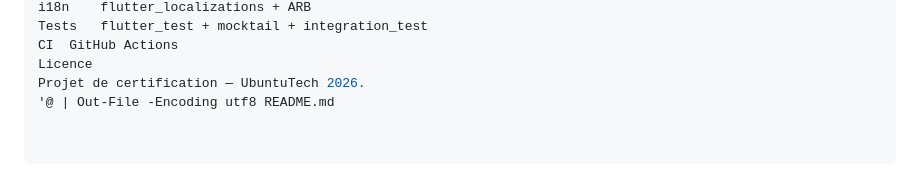
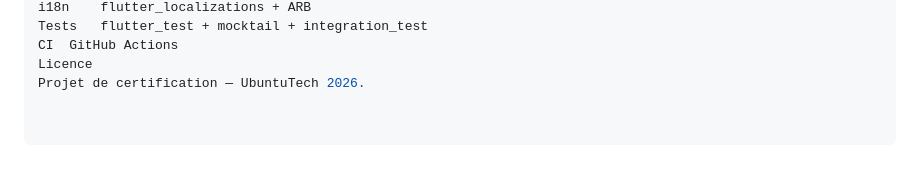
Before and after one commit to bonifacebiroua8-beep/projet_certification, a Markdown page: README.md, the part around the change. Drawn GitHub-style.

Commit message:
Fix formatting in README and remove unnecessary line

```diff
--- a/README.md
+++ b/README.md
@@ -140,4 +140,3 @@ Tests	flutter_test + mocktail + integration_test
 CI	GitHub Actions
 Licence
 Projet de certification — UbuntuTech 2026.
-'@ | Out-File -Encoding utf8 README.md
```
